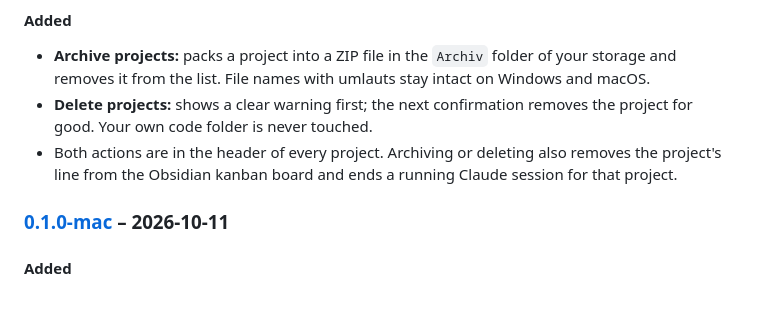
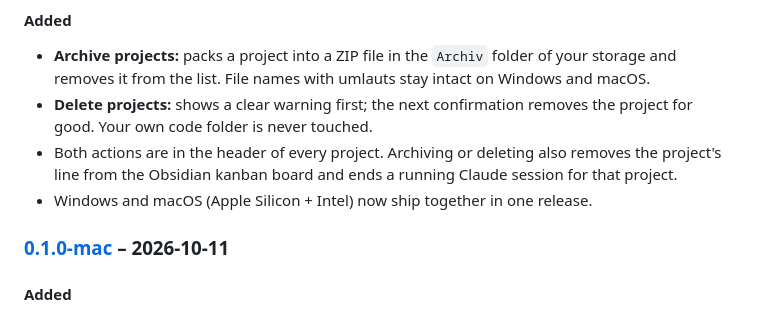
Before and after one commit to neodk2004/vibewright, a Markdown page: README.md, the part around the change. Drawn GitHub-style.

Commit message:
README: What's new aus CHANGELOG.md [skip ci]

```diff
--- a/README.md
+++ b/README.md
@@ -135,6 +135,7 @@ npm run exe:mac      # builds the Mac app (on a Mac) into app/dist/
 - **Archive projects:** packs a project into a ZIP file in the `Archiv` folder of your storage and removes it from the list. File names with umlauts stay intact on Windows and macOS.
 - **Delete projects:** shows a clear warning first; the next confirmation removes the project for good. Your own code folder is never touched.
 - Both actions are in the header of every project. Archiving or deleting also removes the project's line from the Obsidian kanban board and ends a running Claude session for that project.
+- Windows and macOS (Apple Silicon + Intel) now ship together in one release.
 
 ### [0.1.0-mac](https://github.com/neodk2004/vibewright/releases/tag/v0.1.0-mac) – 2026-10-11
 
```
